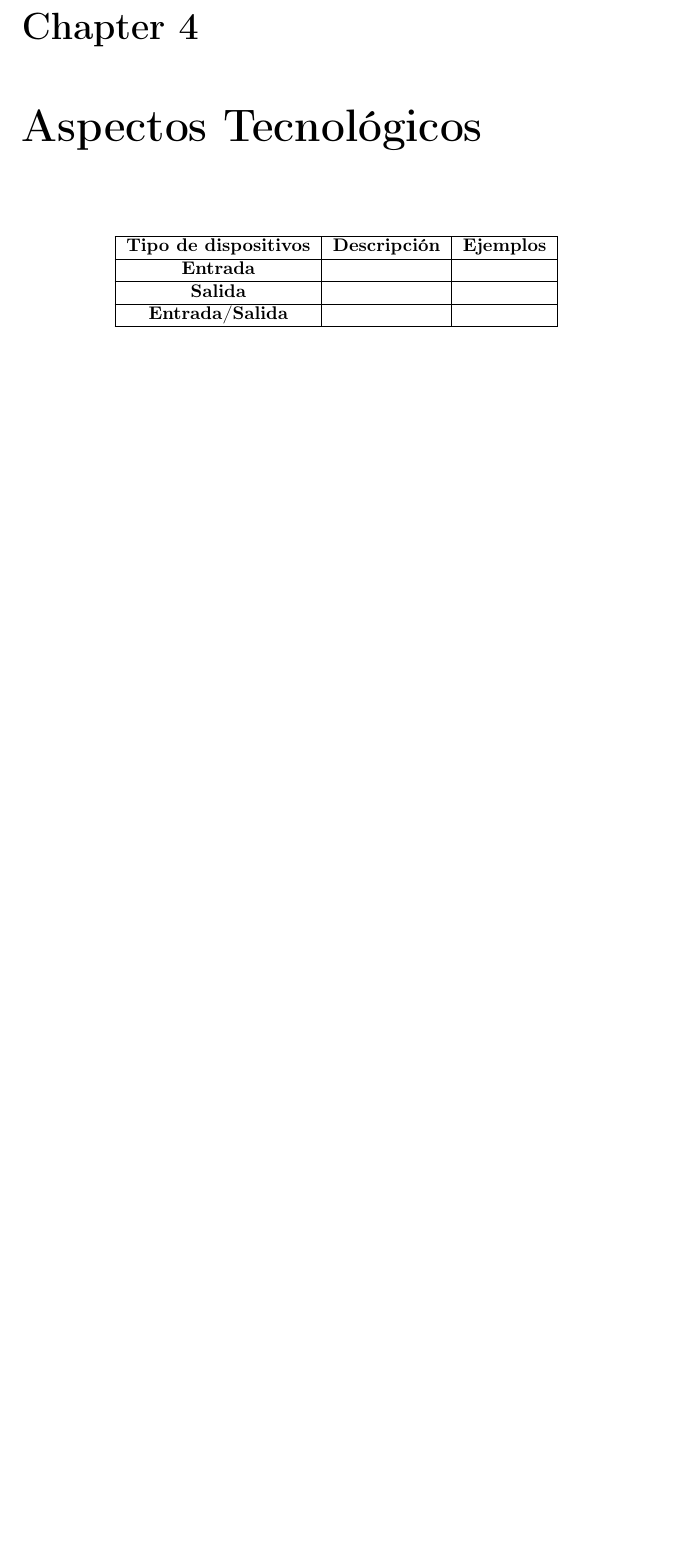
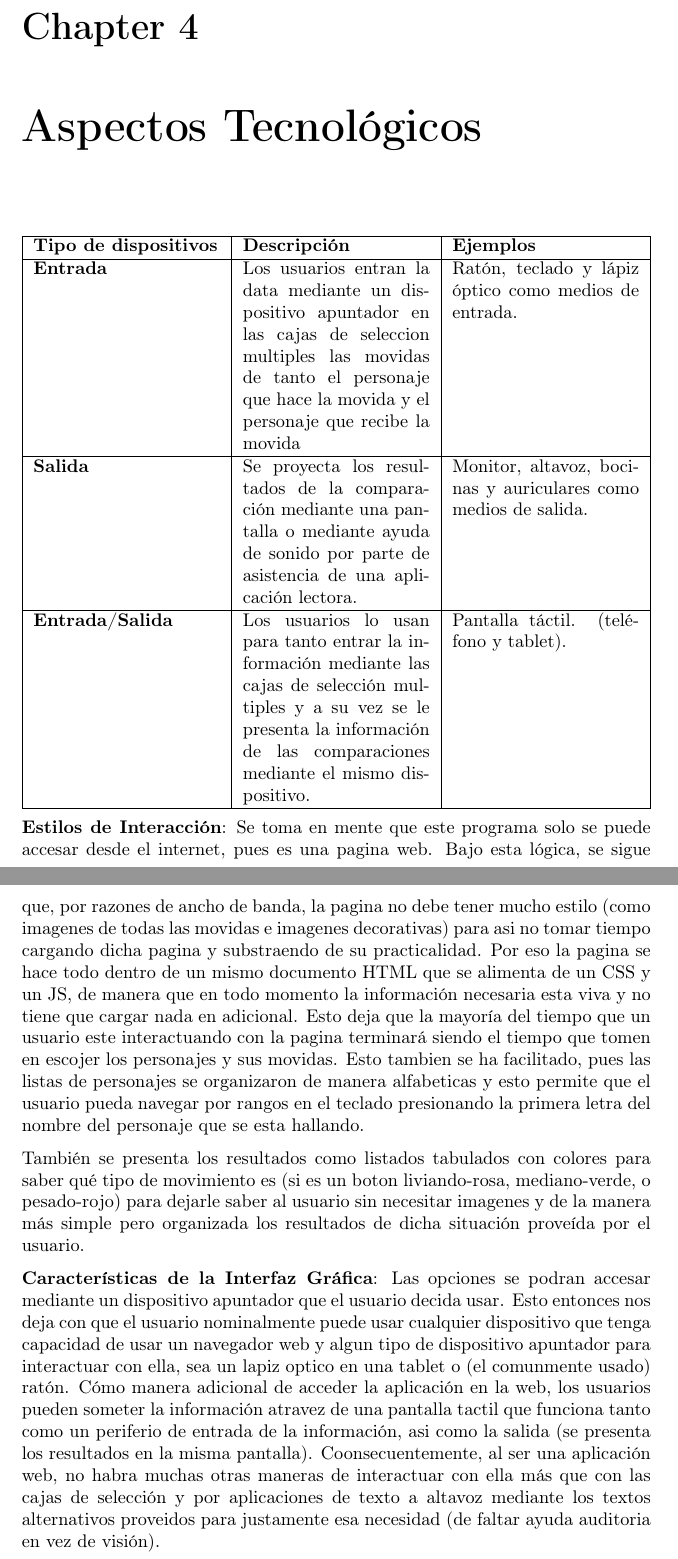
Before and after one commit to aramis-matos/latex_docs, a LaTeX document (main.tex, which reads chapters/aspectos_tec.tex): part of page 17 of 19 before the commit and two parts of pages 17 and 18 of 20 after it, the two joined at a grey line, cut so that both start at the same text, the shorter picture padded with empty space. Compiled offline with pdfLaTeX.

Commit message:
Added: Aspectoss tecnologicos

```diff
--- a/chapters/aspectos_tec.tex
+++ b/chapters/aspectos_tec.tex
@@ -1,13 +1,17 @@
-\begin{center}
-    \begin{tabular}{|c|c|c|}
+\begin{tabularx}{\textwidth}{| X | X | X |}
     \hline
     \textbf{Tipo de dispositivos} & \textbf{Descripción} & \textbf{Ejemplos} \\
     \hline
-        \textbf{Entrada} & & \\
+    \textbf{Entrada} & Los usuarios entran la data mediante un dispositivo apuntador en las cajas de seleccion multiples las movidas de tanto el personaje que hace la movida y el personaje que recibe la movida & Ratón, teclado y lápiz óptico como medios de entrada. \\
     \hline
-        \textbf{Salida} & & \\
+    \textbf{Salida} & Se proyecta los resultados de la comparación mediante una pantalla o mediante ayuda de sonido por parte de asistencia de una aplicación lectora. & Monitor, altavoz, bocinas y auriculares como medios de salida. \\
     \hline
-        \textbf{Entrada/Salida} & & \\
+    \textbf{Entrada/Salida} & Los usuarios lo usan para tanto entrar la información mediante las cajas de selección multiples y a su vez se le presenta la información de las comparaciones mediante el mismo dispositivo. & Pantalla táctil. (teléfono y tablet). \\
     \hline
-    \end{tabular}
-\end{center}
+\end{tabularx}
+
+\textbf{Estilos de Interacción}: Se toma en mente que este programa solo se puede accesar desde el internet, pues es una pagina web. Bajo esta lógica, se sigue que, por razones de ancho de banda, la pagina no debe tener mucho estilo (como imagenes de todas las movidas e imagenes decorativas) para asi no tomar tiempo cargando dicha pagina y substraendo de su practicalidad. Por eso la pagina se hace todo dentro de un mismo documento HTML que se alimenta de un CSS y un JS, de manera que en todo momento la información necesaria esta viva y no tiene que cargar nada en adicional. Esto deja que la mayoría del tiempo que un usuario este interactuando con la pagina terminará siendo el tiempo que tomen en escojer los personajes y sus movidas. Esto tambien se ha facilitado, pues las listas de personajes se organizaron de manera alfabeticas y esto permite que el usuario pueda navegar por rangos en el teclado presionando la primera letra del nombre del personaje que se esta hallando.
+
+También se presenta los resultados como listados tabulados con colores para saber qué tipo de movimiento es (si es un boton liviando-rosa, mediano-verde, o pesado-rojo) para dejarle saber al usuario sin necesitar imagenes y de la manera más simple pero organizada los resultados de dicha situación proveída por el usuario.
+
+\textbf{Características de la Interfaz Gráfica}: Las opciones se podran accesar mediante un dispositivo apuntador que el usuario decida usar. Esto entonces nos deja con que el usuario nominalmente puede usar cualquier dispositivo que tenga capacidad de usar un navegador web y algun tipo de dispositivo apuntador para interactuar con ella, sea un lapiz optico en una tablet o (el comunmente usado) ratón. Cómo manera adicional de acceder la aplicación en la web, los usuarios pueden someter la información atravez de una pantalla tactil que funciona tanto como un periferio de entrada de la información, asi como la salida (se presenta los resultados en la misma pantalla). Coonsecuentemente, al ser una aplicación web, no habra muchas otras maneras de interactuar con ella más que con las cajas de selección y por aplicaciones de texto a altavoz mediante los textos alternativos proveidos para justamente esa necesidad (de faltar ayuda auditoria en vez de visión).
```
Also changed, not shown: main.pdf, 8 other files. Lines whose indentation alone changed are shown as unchanged.
